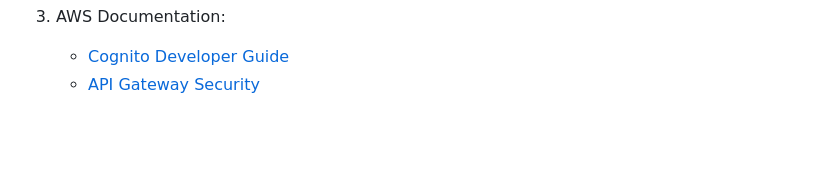
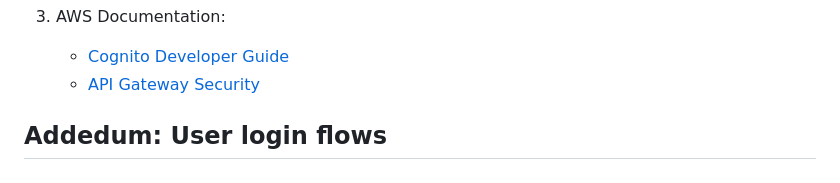
Before and after one commit to rmasucci/AWS-API, a Markdown page: README.md, the part around the change. Rendered like a GitHub page; blank space fills up the shorter version.

```diff
--- a/README.md
+++ b/README.md
@@ -271,3 +271,5 @@ Alert on:
 3. AWS Documentation:
    - [Cognito Developer Guide](https://docs.aws.amazon.com/cognito)
    - [API Gateway Security](https://docs.aws.amazon.com/apigateway)
+
+## Addedum: User login flows
```
